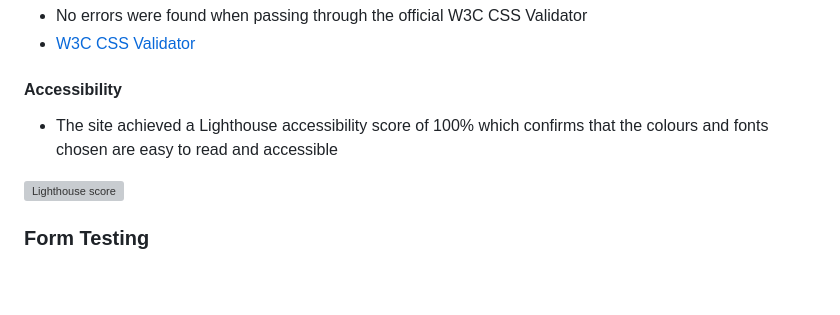
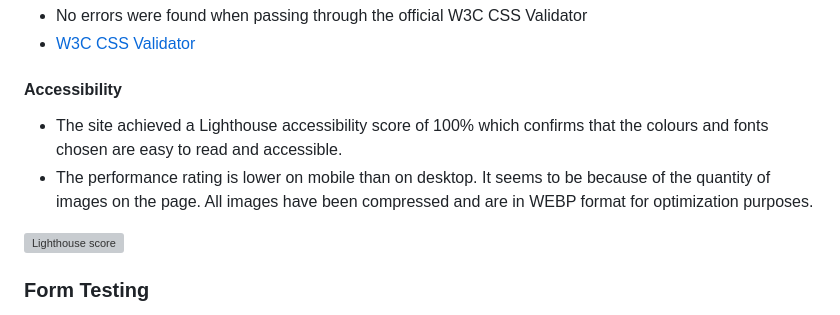
Before and after one commit to cgrace0044/stillorgan-tennis, a Markdown page: README.md, the part around the change. GitHub-like rendering; blank space fills up the shorter version; grey boxes are pictures that could not be loaded.

Commit message:
add comment in readme for mobile performance

```diff
--- a/README.md
+++ b/README.md
@@ -128,7 +128,8 @@ The Roboto Slab and Roboto fonts are the main fonts used throughout the whole we
 
 #### Accessibility
 
-- The site achieved a Lighthouse accessibility score of 100% which confirms that the colours and fonts chosen are easy to read and accessible
+- The site achieved a Lighthouse accessibility score of 100% which confirms that the colours and fonts chosen are easy to read and accessible.
+- The performance rating is lower on mobile than on desktop. It seems to be because of the quantity of images on the page. All images have been compressed and are in WEBP format for optimization purposes.
 
 ![Lighthouse score](docs/readme-images/lighthouse_score.webp)
 
```
